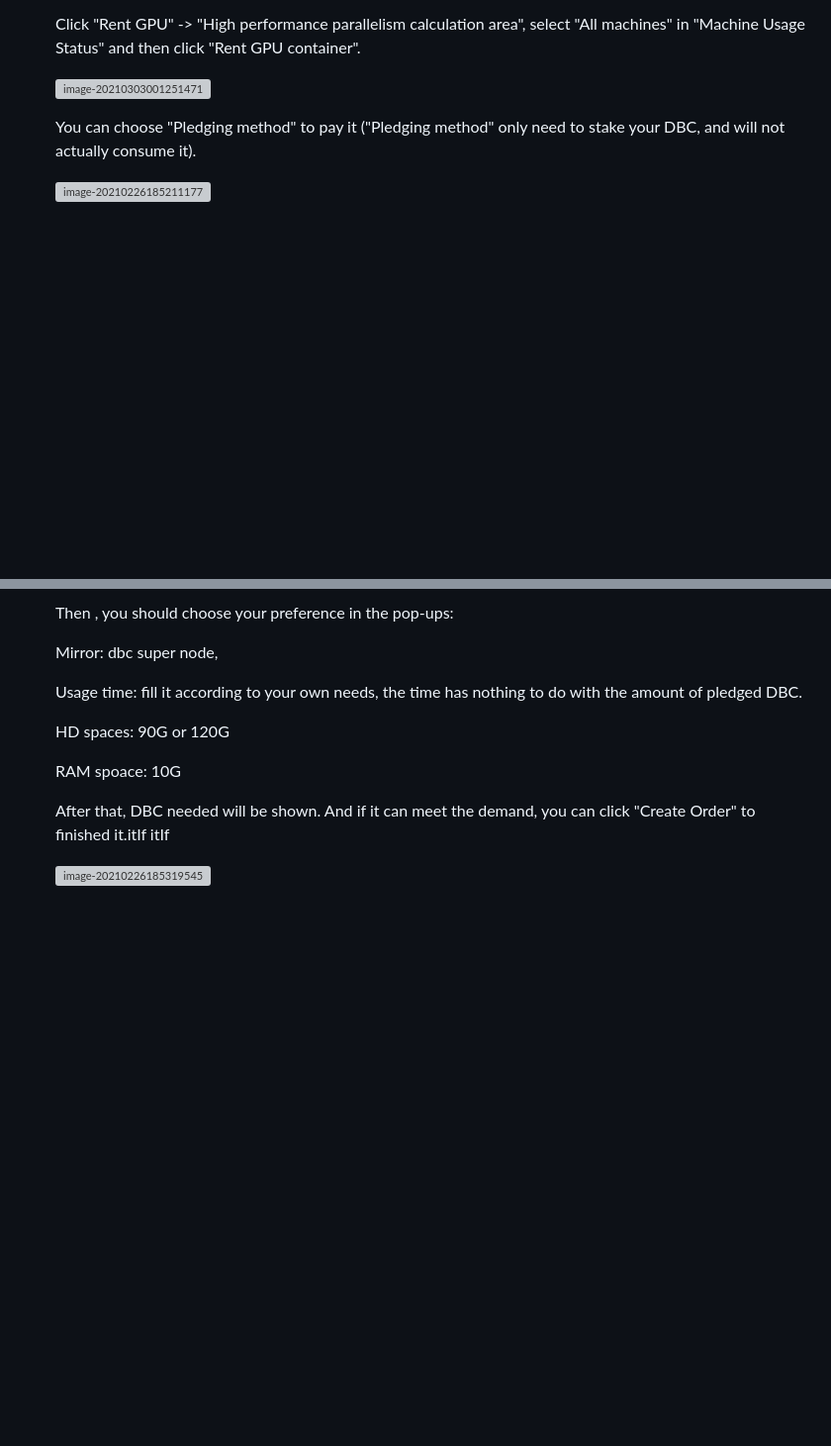
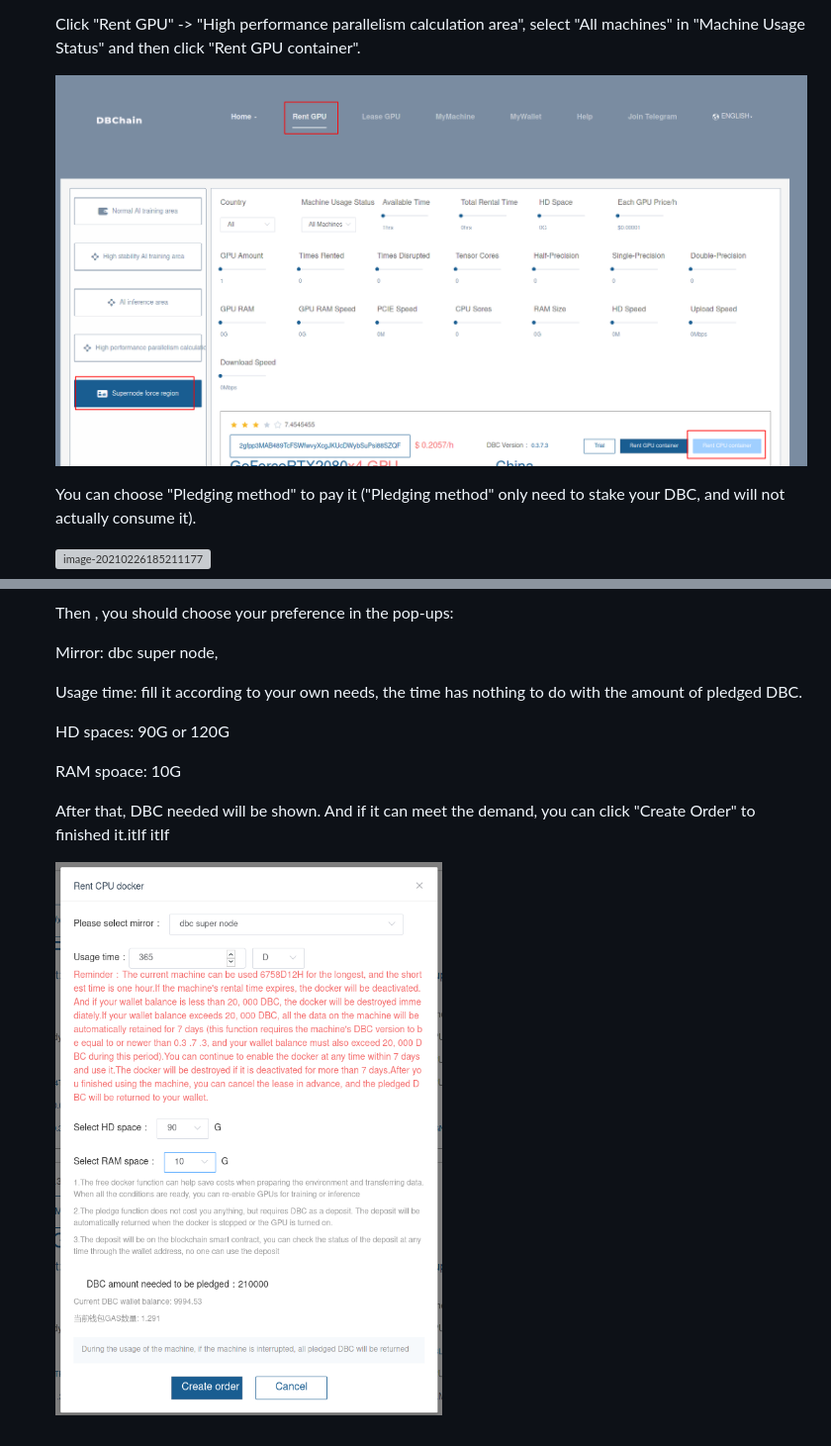
Before and after one commit to DeepBrainChain/DeepBrainChain-MainChain, a Markdown page: docs/How_to_rent_supernode.md, 2 parts joined by grey strips. Shown at 99% size. GitHub-like rendering; pictures changed too: docs/How_to_rent_supernode.assets/image-20210309165725303.png (added), docs/How_to_rent_supernode.assets/image-20210309170302116.png (added); blank space fills up the shorter version; grey boxes are pictures that could not be loaded.

```diff
--- a/docs/How_to_rent_supernode.md
+++ b/docs/How_to_rent_supernode.md
@@ -22,7 +22,7 @@
 
    Click "Rent GPU" -> "High performance parallelism calculation area", select "All machines" in "Machine Usage Status" and then click "Rent GPU container".
 
-   ![image-20210303001251471](How_to_rent_supernode.assets/image-20210303001251471.png)
+   ![image-20210309165725303](How_to_rent_supernode.assets/image-20210309165725303.png)
 
    You can choose "Pledging method" to pay it ("Pledging method" only need to stake your DBC, and will not actually consume it).
 
@@ -42,6 +42,4 @@
 
 
 
-
-
-   ![image-20210226185319545](How_to_rent_supernode.assets/image-20210226185319545.png)
+   ![image-20210309170302116](How_to_rent_supernode.assets/image-20210309170302116.png)
```
Also changed, not shown: docs/join_dbc_testnet.md (+2 -11 lines), docs/join_dbc_testnet_EN.md (+3 -12 lines).
